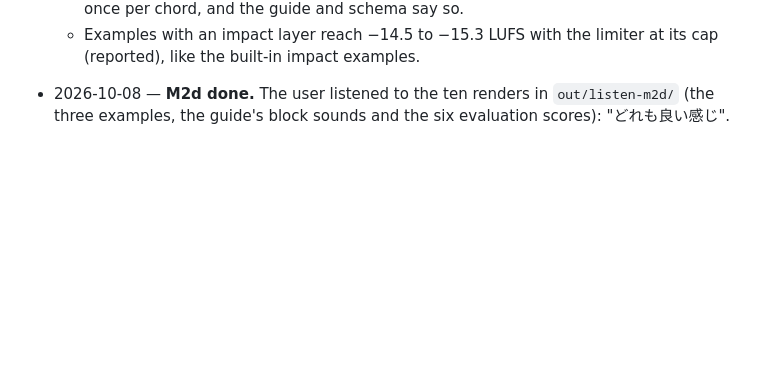
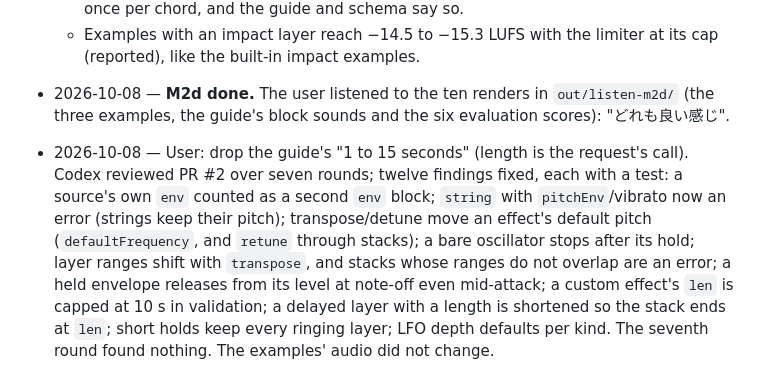
Before and after one commit to receptron/jinglescript, a Markdown page: PLAN.md, the part around the change. Rendered like a GitHub page; blank space fills up the shorter version.

Commit message:
PLAN: Codex review of M2d
Co-Authored-By: Claude Opus 5.5 <noreply@anthropic.com>

```diff
--- a/PLAN.md
+++ b/PLAN.md
@@ -1079,3 +1079,13 @@ Decided:
     (reported), like the built-in impact examples.
 - 2026-10-08 — **M2d done.** The user listened to the ten renders in `out/listen-m2d/` (the three
   examples, the guide's block sounds and the six evaluation scores): "どれも良い感じ".
+- 2026-10-08 — User: drop the guide's "1 to 15 seconds" (length is the request's call). Codex
+  reviewed PR #2 over seven rounds; twelve findings fixed, each with a test: a source's own `env`
+  counted as a second `env` block; `string` with `pitchEnv`/vibrato now an error (strings keep
+  their pitch); transpose/detune move an effect's default pitch (`defaultFrequency`, and
+  `retune` through stacks); a bare oscillator stops after its hold; layer ranges shift with
+  `transpose`, and stacks whose ranges do not overlap are an error; a held envelope releases
+  from its level at note-off even mid-attack; a custom effect's `len` is capped at 10 s in
+  validation; a delayed layer with a length is shortened so the stack ends at `len`; short
+  holds keep every ringing layer; LFO depth defaults per kind. The seventh round found nothing.
+  The examples' audio did not change.
```
